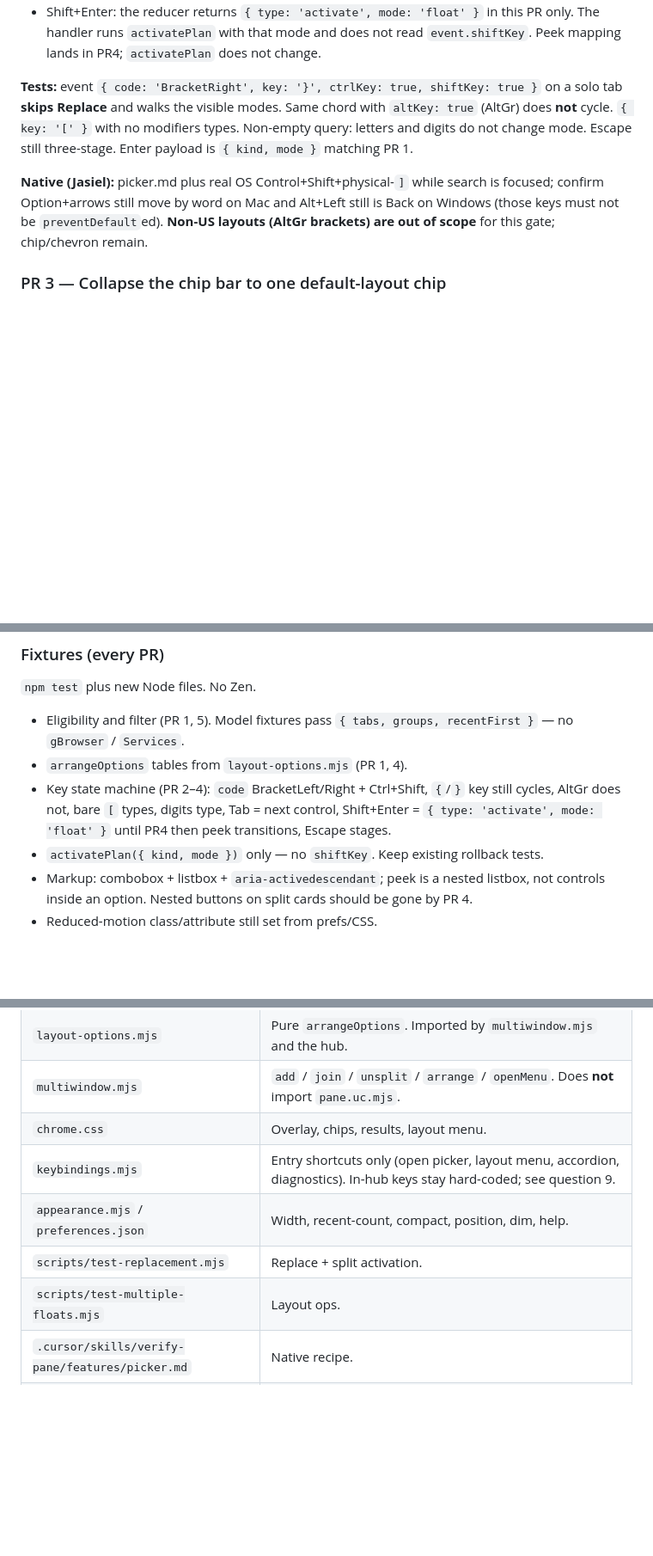
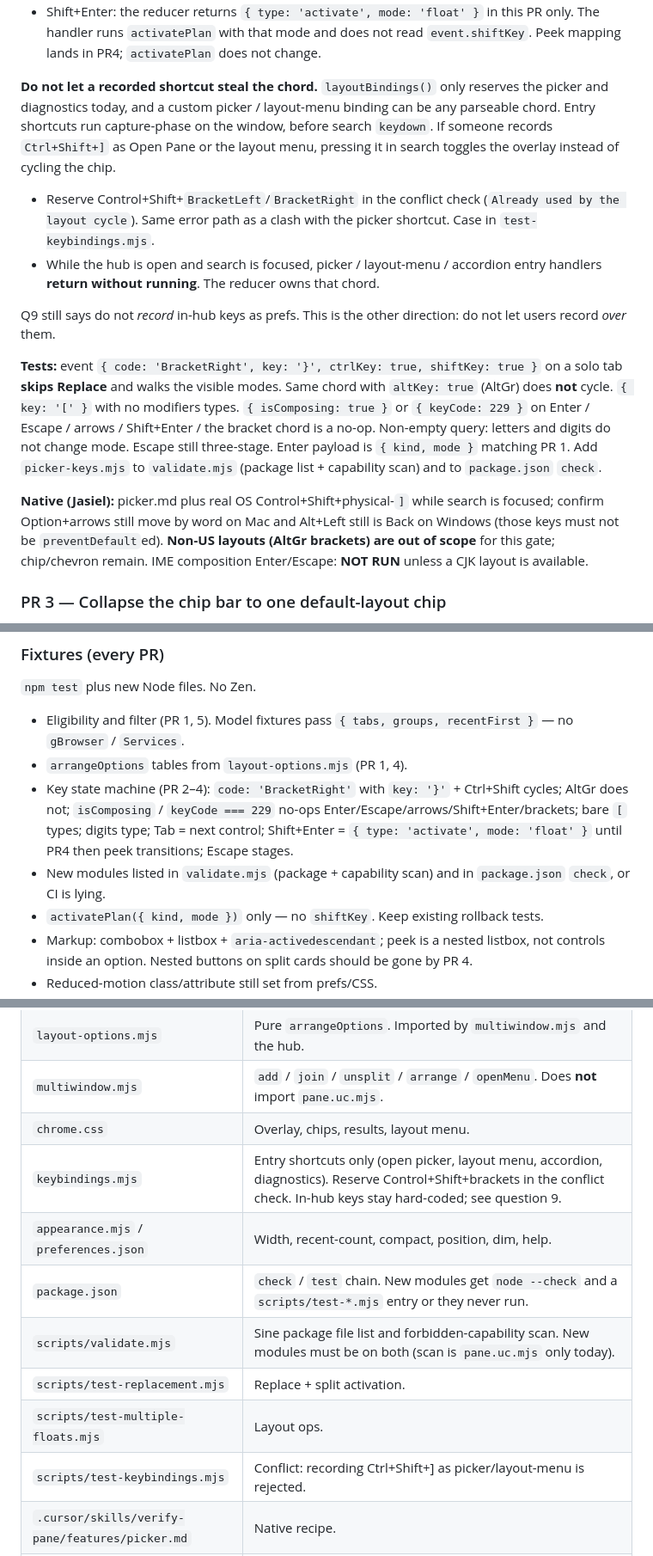
Before and after one commit to 001vamp/zen-pane-manager, a Markdown page: docs/picker-redesign.md, 3 parts joined by grey strips. Shown at 86% size. Drawn GitHub-style; blank space fills up the shorter version.

```diff
--- a/docs/picker-redesign.md
+++ b/docs/picker-redesign.md
@@ -378,9 +386,16 @@ Map it onto today’s DOM:
 - Do not yet remove the chip bar — selected mode just follows the controller so we can see it work.
 - Shift+Enter: the reducer returns `{ type: 'activate', mode: 'float' }` in this PR only. The handler runs `activatePlan` with that mode and does not read `event.shiftKey`. Peek mapping lands in PR4; `activatePlan` does not change.
 
-**Tests:** event `{ code: 'BracketRight', key: '}', ctrlKey: true, shiftKey: true }` on a solo tab **skips Replace** and walks the visible modes. Same chord with `altKey: true` (AltGr) does **not** cycle. `{ key: '[' }` with no modifiers types. Non-empty query: letters and digits do not change mode. Escape still three-stage. Enter payload is `{ kind, mode }` matching PR 1.
+**Do not let a recorded shortcut steal the chord.** `layoutBindings()` only reserves the picker and diagnostics today, and a custom picker / layout-menu binding can be any parseable chord. Entry shortcuts run capture-phase on the window, before search `keydown`. If someone records `Ctrl+Shift+]` as Open Pane or the layout menu, pressing it in search toggles the overlay instead of cycling the chip.
 
-**Native (Jasiel):** picker.md plus real OS Control+Shift+physical-`]` while search is focused; confirm Option+arrows still move by word on Mac and Alt+Left still is Back on Windows (those keys must not be `preventDefault`ed). **Non-US layouts (AltGr brackets) are out of scope** for this gate; chip/chevron remain.
+- Reserve Control+Shift+`BracketLeft`/`BracketRight` in the conflict check (`Already used by the layout cycle`). Same error path as a clash with the picker shortcut. Case in `test-keybindings.mjs`.
+- While the hub is open and search is focused, picker / layout-menu / accordion entry handlers **return without running**. The reducer owns that chord.
+
+Q9 still says do not *record* in-hub keys as prefs. This is the other direction: do not let users record *over* them.
+
+**Tests:** event `{ code: 'BracketRight', key: '}', ctrlKey: true, shiftKey: true }` on a solo tab **skips Replace** and walks the visible modes. Same chord with `altKey: true` (AltGr) does **not** cycle. `{ key: '[' }` with no modifiers types. `{ isComposing: true }` or `{ keyCode: 229 }` on Enter / Escape / arrows / Shift+Enter / the bracket chord is a no-op. Non-empty query: letters and digits do not change mode. Escape still three-stage. Enter payload is `{ kind, mode }` matching PR 1. Add `picker-keys.mjs` to `validate.mjs` (package list + capability scan) and to `package.json` `check`.
+
+**Native (Jasiel):** picker.md plus real OS Control+Shift+physical-`]` while search is focused; confirm Option+arrows still move by word on Mac and Alt+Left still is Back on Windows (those keys must not be `preventDefault`ed). **Non-US layouts (AltGr brackets) are out of scope** for this gate; chip/chevron remain. IME composition Enter/Escape: **NOT RUN** unless a CJK layout is available.
 
 ### PR 3 — Collapse the chip bar to one default-layout chip
 
@@ -455,7 +472,8 @@ If C feels too far after PR2, stop and re-evaluate with Jasiel. PR1–2 are usef
 
 - Eligibility and filter (PR 1, 5). Model fixtures pass `{ tabs, groups, recentFirst }` — no `gBrowser` / `Services`.
 - `arrangeOptions` tables from `layout-options.mjs` (PR 1, 4).
-- Key state machine (PR 2–4): `code` BracketLeft/Right + Ctrl+Shift, `{`/`}` key still cycles, AltGr does not, bare `[` types, digits type, Tab = next control, Shift+Enter = `{ type: 'activate', mode: 'float' }` until PR4 then peek transitions, Escape stages.
+- Key state machine (PR 2–4): `code: 'BracketRight'` with `key: '}'` + Ctrl+Shift cycles; AltGr does not; `isComposing` / `keyCode === 229` no-ops Enter/Escape/arrows/Shift+Enter/brackets; bare `[` types; digits type; Tab = next control; Shift+Enter = `{ type: 'activate', mode: 'float' }` until PR4 then peek transitions; Escape stages.
+- New modules listed in `validate.mjs` (package + capability scan) and in `package.json` `check`, or CI is lying.
 - `activatePlan({ kind, mode })` only — no `shiftKey`. Keep existing rollback tests.
 - Markup: combobox + listbox + `aria-activedescendant`; peek is a nested listbox, not controls inside an option. Nested buttons on split cards should be gone by PR 4.
 - Reduced-motion class/attribute still set from prefs/CSS.
@@ -517,10 +539,13 @@ Record PASS / FAIL / NOT RUN per entry point.
 | `layout-options.mjs` | Pure `arrangeOptions`. Imported by `multiwindow.mjs` and the hub. |
 | `multiwindow.mjs` | `add` / `join` / `unsplit` / `arrange` / `openMenu`. Does **not** import `pane.uc.mjs`. |
 | `chrome.css` | Overlay, chips, results, layout menu. |
-| `keybindings.mjs` | Entry shortcuts only (open picker, layout menu, accordion, diagnostics). In-hub keys stay hard-coded; see question 9. |
+| `keybindings.mjs` | Entry shortcuts only (open picker, layout menu, accordion, diagnostics). Reserve Control+Shift+brackets in the conflict check. In-hub keys stay hard-coded; see question 9. |
 | `appearance.mjs` / `preferences.json` | Width, recent-count, compact, position, dim, help. |
+| `package.json` | `check` / `test` chain. New modules get `node --check` and a `scripts/test-*.mjs` entry or they never run. |
+| `scripts/validate.mjs` | Sine package file list and forbidden-capability scan. New modules must be on both (scan is `pane.uc.mjs` only today). |
 | `scripts/test-replacement.mjs` | Replace + split activation. |
 | `scripts/test-multiple-floats.mjs` | Layout ops. |
+| `scripts/test-keybindings.mjs` | Conflict: recording Ctrl+Shift+] as picker/layout-menu is rejected. |
 | `.cursor/skills/verify-pane/features/picker.md` | Native recipe. |
 | `README.md`, `docs/pane-current-picker.png` | User-facing. |
 
```
Also changed, not shown: other parts of docs/picker-redesign.md (+19 -4 lines).
